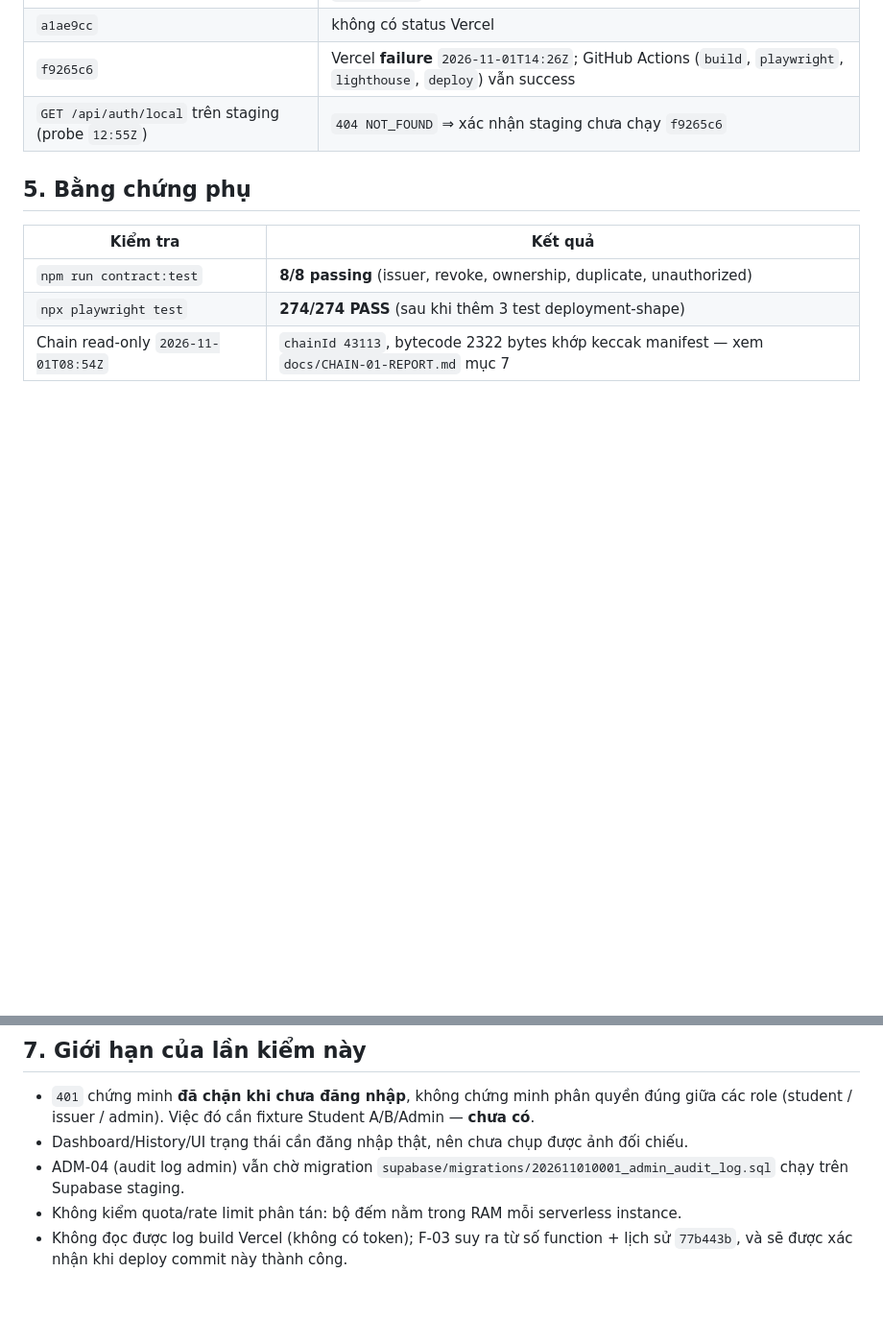
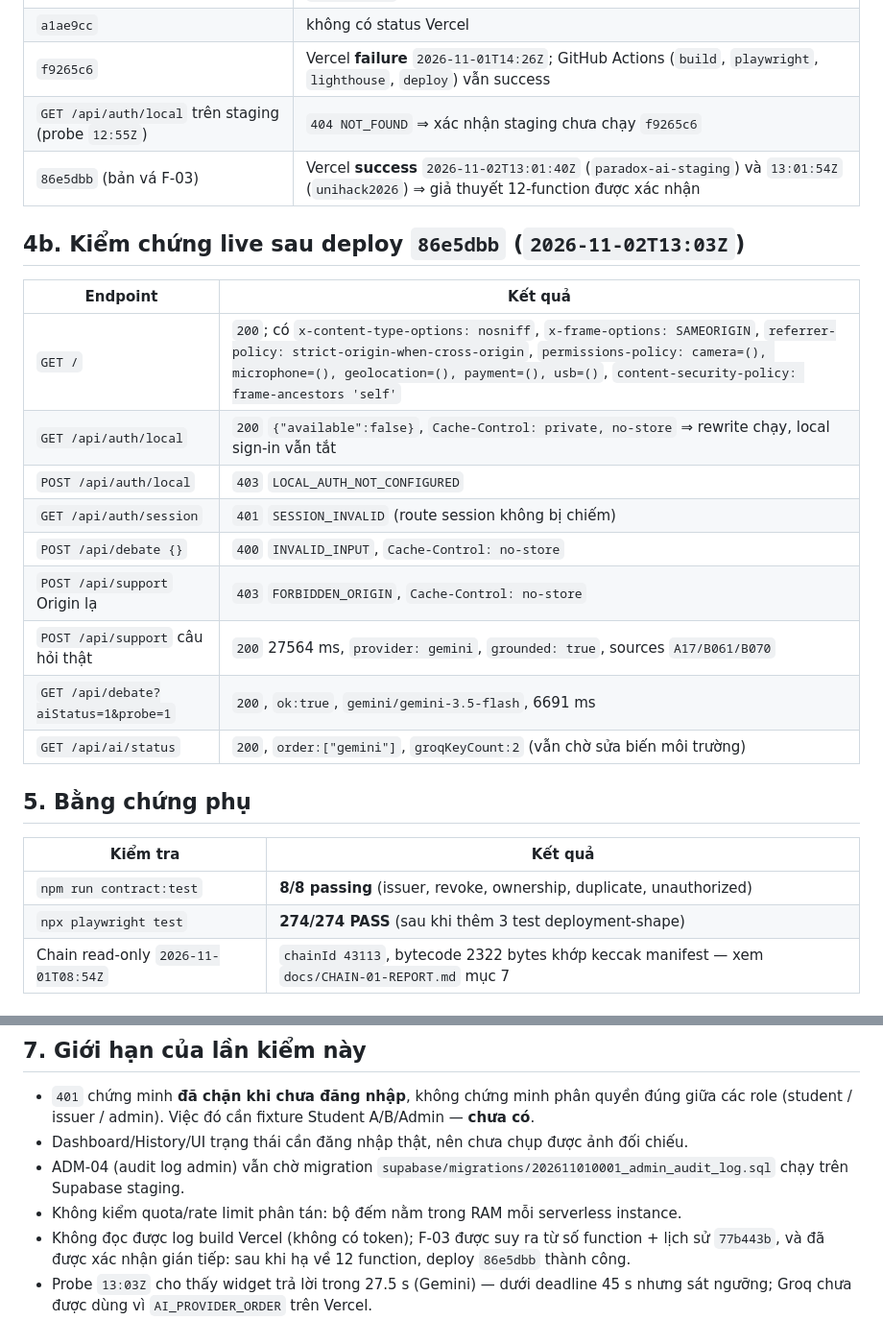
Before and after one commit to hiza325/UNIHACK2026, a Markdown page: docs/audit/06-p0-verification.md, 2 parts joined by grey strips. Shown at 96% size. Drawn GitHub-style; blank space fills up the shorter version.

Commit message:
docs(audit): record the successful 86e5dbb deploy and the live header/CSP checks

```diff
--- a/docs/audit/06-p0-verification.md
+++ b/docs/audit/06-p0-verification.md
@@ -66,6 +66,21 @@ Vercel Hobby đã từng bị chạm trần một lần ở commit `77b443b` (g
 | `a1ae9cc` | không có status Vercel |
 | `f9265c6` | Vercel **failure** `2026-11-01T14:26Z`; GitHub Actions (`build`, `playwright`, `lighthouse`, `deploy`) vẫn success |
 | `GET /api/auth/local` trên staging (probe `12:55Z`) | `404 NOT_FOUND` ⇒ xác nhận staging chưa chạy `f9265c6` |
+| `86e5dbb` (bản vá F-03) | Vercel **success** `2026-11-02T13:01:40Z` (`paradox-ai-staging`) và `13:01:54Z` (`unihack2026`) ⇒ giả thuyết 12-function được xác nhận |
+
+## 4b. Kiểm chứng live sau deploy `86e5dbb` (`2026-11-02T13:03Z`)
+
+| Endpoint | Kết quả |
+|---|---|
+| `GET /` | `200`; có `x-content-type-options: nosniff`, `x-frame-options: SAMEORIGIN`, `referrer-policy: strict-origin-when-cross-origin`, `permissions-policy: camera=(), microphone=(), geolocation=(), payment=(), usb=()`, `content-security-policy: frame-ancestors 'self'` |
+| `GET /api/auth/local` | `200` `{"available":false}`, `Cache-Control: private, no-store` ⇒ rewrite chạy, local sign-in vẫn tắt |
+| `POST /api/auth/local` | `403` `LOCAL_AUTH_NOT_CONFIGURED` |
+| `GET /api/auth/session` | `401` `SESSION_INVALID` (route session không bị chiếm) |
+| `POST /api/debate {}` | `400` `INVALID_INPUT`, `Cache-Control: no-store` |
+| `POST /api/support` Origin lạ | `403` `FORBIDDEN_ORIGIN`, `Cache-Control: no-store` |
+| `POST /api/support` câu hỏi thật | `200` 27564 ms, `provider: gemini`, `grounded: true`, sources `A17/B061/B070` |
+| `GET /api/debate?aiStatus=1&probe=1` | `200`, `ok:true`, `gemini/gemini-3.5-flash`, 6691 ms |
+| `GET /api/ai/status` | `200`, `order:["gemini"]`, `groqKeyCount:2` (vẫn chờ sửa biến môi trường) |
 
 ## 5. Bằng chứng phụ
 
@@ -89,4 +104,5 @@ Vercel Hobby đã từng bị chạm trần một lần ở commit `77b443b` (g
 - Dashboard/History/UI trạng thái cần đăng nhập thật, nên chưa chụp được ảnh đối chiếu.
 - ADM-04 (audit log admin) vẫn chờ migration `supabase/migrations/202611010001_admin_audit_log.sql` chạy trên Supabase staging.
 - Không kiểm quota/rate limit phân tán: bộ đếm nằm trong RAM mỗi serverless instance.
-- Không đọc được log build Vercel (không có token); F-03 suy ra từ số function + lịch sử `77b443b`, và sẽ được xác nhận khi deploy commit này thành công.
+- Không đọc được log build Vercel (không có token); F-03 được suy ra từ số function + lịch sử `77b443b`, và đã được xác nhận gián tiếp: sau khi hạ về 12 function, deploy `86e5dbb` thành công.
+- Probe `13:03Z` cho thấy widget trả lời trong 27.5 s (Gemini) — dưới deadline 45 s nhưng sát ngưỡng; Groq chưa được dùng vì `AI_PROVIDER_ORDER` trên Vercel.
```
